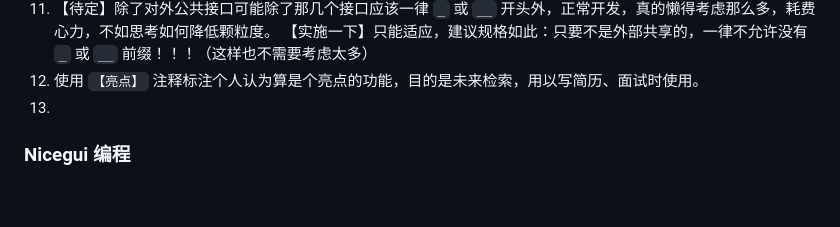
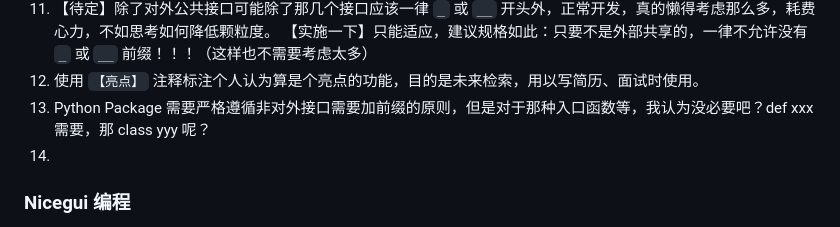
Before and after one commit to shihao-hub/python_web_development, a Markdown page: note.md, the part around the change. Drawn GitHub-style; blank space fills up the shorter version.

```diff
--- a/note.md
+++ b/note.md
@@ -149,7 +149,8 @@ uvicorn backend.asgi:application --port 8888
 11. 【待定】除了对外公共接口可能除了那几个接口应该一律 `_` 或 `__` 开头外，正常开发，真的懒得考虑那么多，耗费心力，不如思考如何降低颗粒度。
     【实施一下】只能适应，建议规格如此：只要不是外部共享的，一律不允许没有 `_` 或 `__` 前缀！！！（这样也不需要考虑太多）
 12. 使用 `【亮点】` 注释标注个人认为算是个亮点的功能，目的是未来检索，用以写简历、面试时使用。
-13.
+13. Python Package 需要严格遵循非对外接口需要加前缀的原则，但是对于那种入口函数等，我认为没必要吧？def xxx 需要，那 class yyy 呢？
+14.
 
 ### Nicegui 编程
 1. 推荐 MVC 架构分层（目前 M: models, V: class View, C: class Controller）
```
